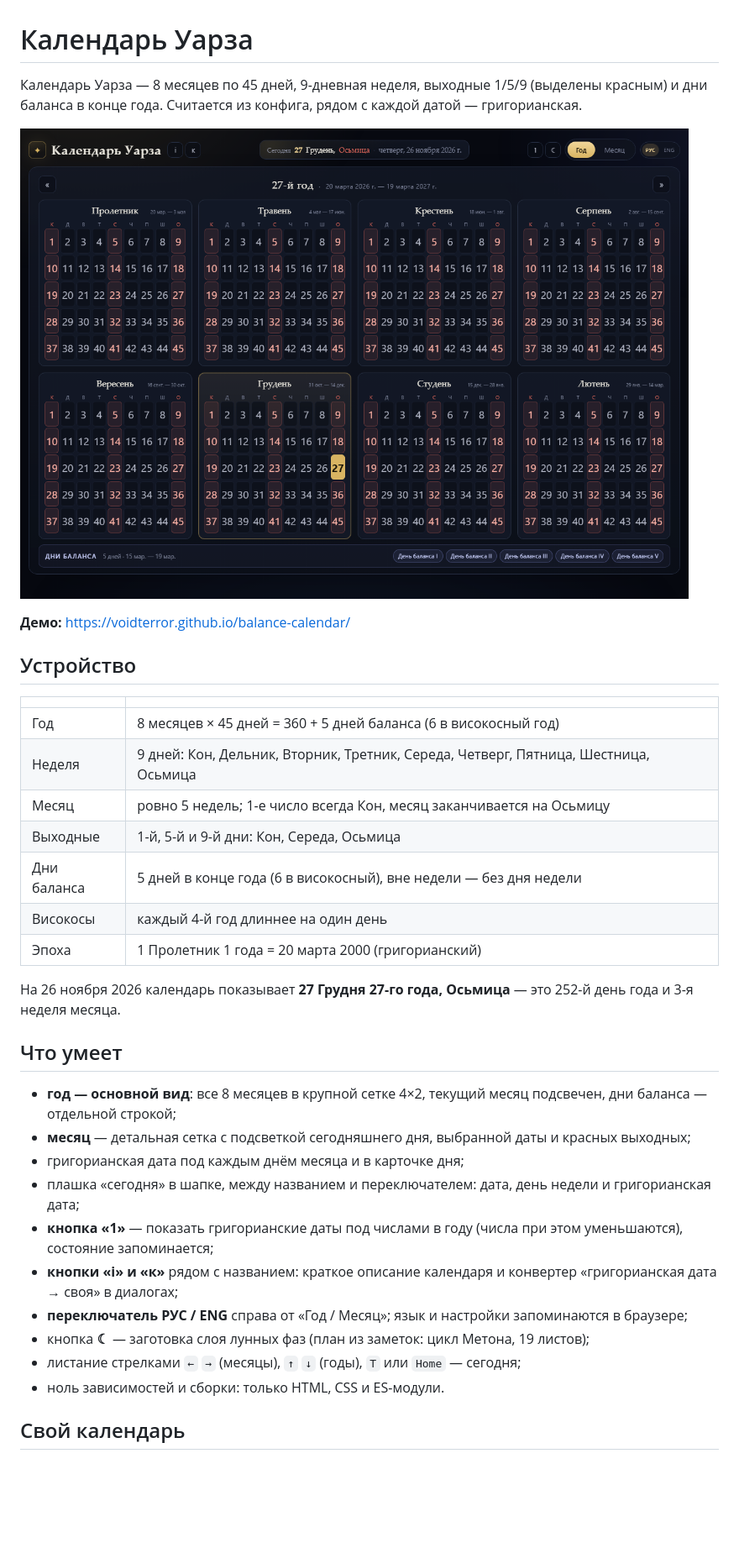
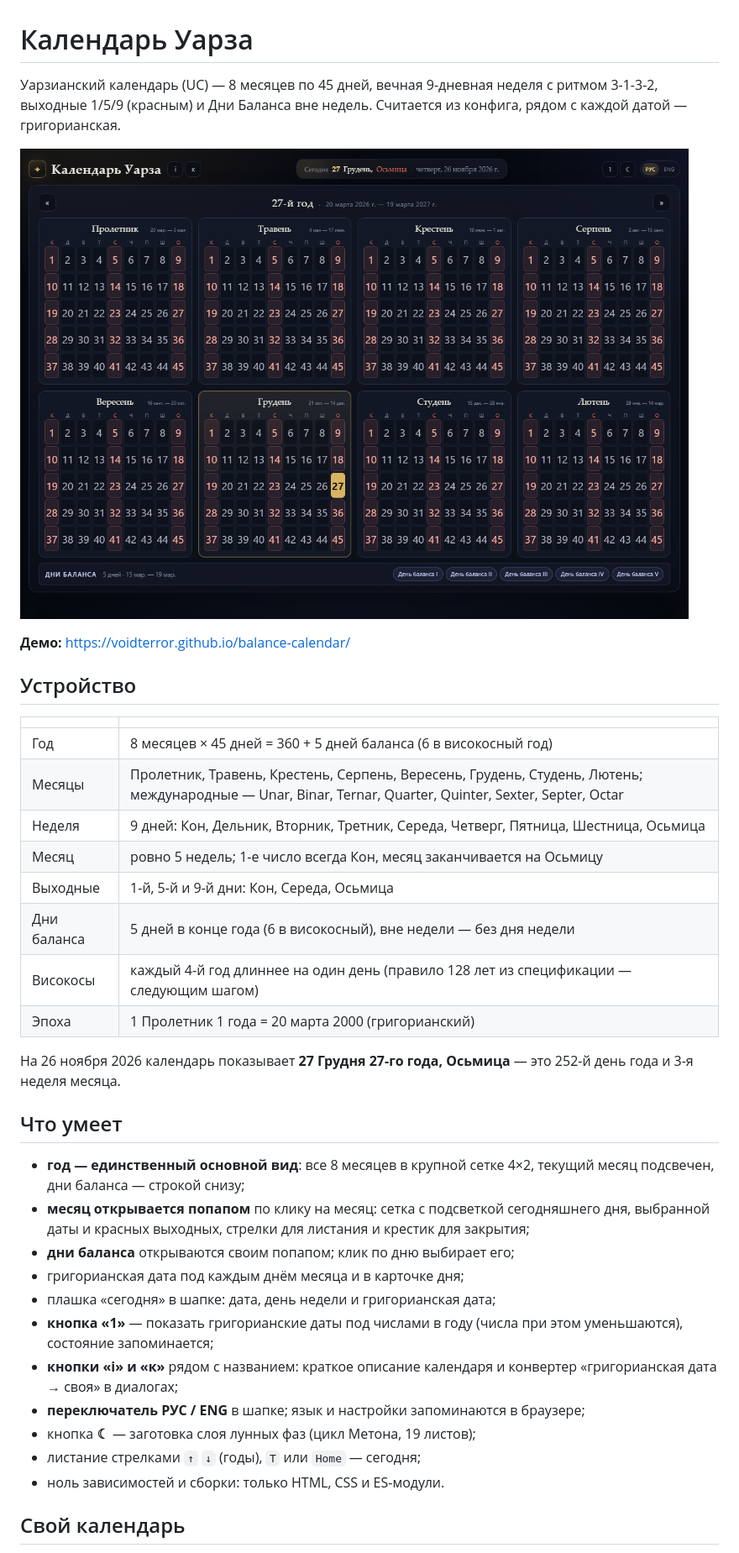
Before and after one commit to VoidTerror/balance-calendar, a Markdown page: README.md, the part around one of its changes. Shown at 84% size. Drawn GitHub-style; pictures changed too: preview.png; blank space fills up the shorter version.

Commit message:
Год — единственный вид; месяцы и дни баланса открываются попапами; названия месяцев из PDF

```diff
--- a/README.md
+++ b/README.md
@@ -1,8 +1,8 @@
 # Календарь Уарза
 
-Календарь Уарза — 8 месяцев по 45 дней, 9-дневная неделя, выходные 1/5/9
-(выделены красным) и дни баланса в конце года. Считается из конфига, рядом
-с каждой датой — григорианская.
+Уарзианский календарь (UC) — 8 месяцев по 45 дней, вечная 9-дневная неделя
+с ритмом 3-1-3-2, выходные 1/5/9 (красным) и Дни Баланса вне недель.
+Считается из конфига, рядом с каждой датой — григорианская.
 
 ![Скриншот](preview.png)
 
@@ -13,11 +13,12 @@
 | | |
 | --- | --- |
 | Год | 8 месяцев × 45 дней = 360 + 5 дней баланса (6 в високосный год) |
+| Месяцы | Пролетник, Травень, Крестень, Серпень, Вересень, Грудень, Студень, Лютень; международные — Unar, Binar, Ternar, Quarter, Quinter, Sexter, Septer, Octar |
 | Неделя | 9 дней: Кон, Дельник, Вторник, Третник, Середа, Четверг, Пятница, Шестница, Осьмица |
 | Месяц | ровно 5 недель; 1-е число всегда Кон, месяц заканчивается на Осьмицу |
 | Выходные | 1-й, 5-й и 9-й дни: Кон, Середа, Осьмица |
 | Дни баланса | 5 дней в конце года (6 в високосный), вне недели — без дня недели |
-| Високосы | каждый 4-й год длиннее на один день |
+| Високосы | каждый 4-й год длиннее на один день (правило 128 лет из спецификации — следующим шагом) |
 | Эпоха | 1 Пролетник 1 года = 20 марта 2000 (григорианский) |
 
 На 26 ноября 2026 календарь показывает **27 Грудня 27-го года, Осьмица** — это
@@ -25,15 +26,16 @@
 
 ## Что умеет
 
-- **год — основной вид**: все 8 месяцев в крупной сетке 4×2, текущий месяц подсвечен, дни баланса — отдельной строкой;
-- **месяц** — детальная сетка с подсветкой сегодняшнего дня, выбранной даты и красных выходных;
+- **год — единственный основной вид**: все 8 месяцев в крупной сетке 4×2, текущий месяц подсвечен, дни баланса — строкой снизу;
+- **месяц открывается попапом** по клику на месяц: сетка с подсветкой сегодняшнего дня, выбранной даты и красных выходных, стрелки для листания и крестик для закрытия;
+- **дни баланса** открываются своим попапом; клик по дню выбирает его;
 - григорианская дата под каждым днём месяца и в карточке дня;
-- плашка «сегодня» в шапке, между названием и переключателем: дата, день недели и григорианская дата;
+- плашка «сегодня» в шапке: дата, день недели и григорианская дата;
 - **кнопка «1»** — показать григорианские даты под числами в году (числа при этом уменьшаются), состояние запоминается;
 - **кнопки «i» и «к»** рядом с названием: краткое описание календаря и конвертер «григорианская дата → своя» в диалогах;
-- **переключатель РУС / ENG** справа от «Год / Месяц»; язык и настройки запоминаются в браузере;
-- кнопка **☾** — заготовка слоя лунных фаз (план из заметок: цикл Метона, 19 листов);
-- листание стрелками `←` `→` (месяцы), `↑` `↓` (годы), `T` или `Home` — сегодня;
+- **переключатель РУС / ENG** в шапке; язык и настройки запоминаются в браузере;
+- кнопка **☾** — заготовка слоя лунных фаз (цикл Метона, 19 листов);
+- листание стрелками `↑` `↓` (годы), `T` или `Home` — сегодня;
 - ноль зависимостей и сборки: только HTML, CSS и ES-модули.
 
 ## Свой календарь
```
Also changed, not shown: other parts of README.md (+2 -2 lines), 4 other files.
